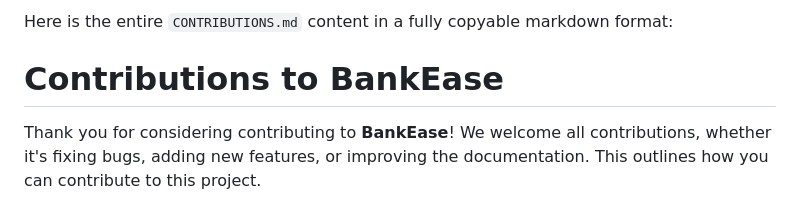
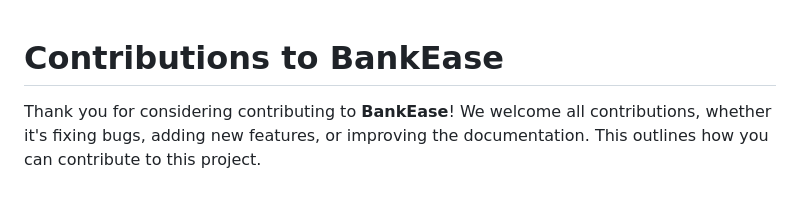
Before and after one commit to Tarkan-Zarrouk/CPT, a Markdown page: CONTRIBUTIONS.md, the part around the change. Rendered like a GitHub page.

Commit message:
fix: Updated CONTRIBUTING.md

```diff
--- a/CONTRIBUTIONS.md
+++ b/CONTRIBUTIONS.md
@@ -1,4 +1,3 @@
-Here is the entire `CONTRIBUTIONS.md` content in a fully copyable markdown format:
 # Contributions to BankEase
 
 Thank you for considering contributing to **BankEase**! We welcome all contributions, whether it's fixing bugs, adding new features, or improving the documentation. This outlines how you can contribute to this project.
```
